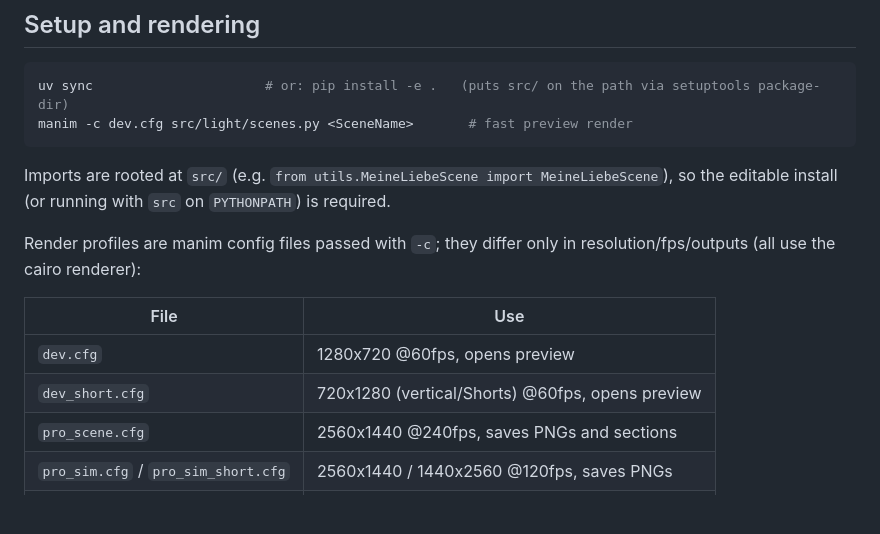
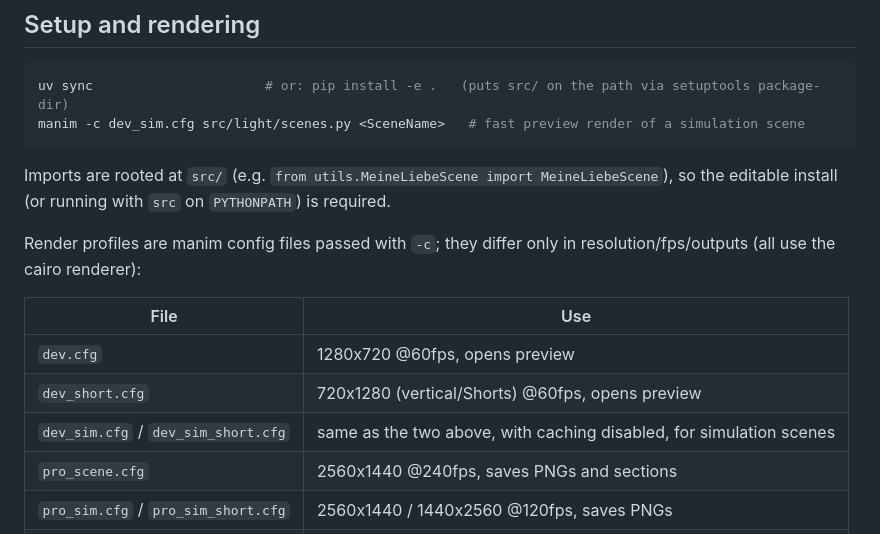
Before and after one commit to Ivan091/manim-me, a Markdown page: CLAUDE.md, the part around one of its changes. Drawn GitHub-style; blank space fills up the shorter version.

Commit message:
docs: point simulation renders at the dev_sim configs

````diff
--- a/CLAUDE.md
+++ b/CLAUDE.md
@@ -10,7 +10,7 @@ A personal collection of [Manim Community](https://www.manim.community/) (>=0.22
 
 ```sh
 uv sync                      # or: pip install -e .   (puts src/ on the path via setuptools package-dir)
-manim -c dev.cfg src/light/scenes.py <SceneName>       # fast preview render
+manim -c dev_sim.cfg src/light/scenes.py <SceneName>   # fast preview render of a simulation scene
 ```
 
 Imports are rooted at `src/` (e.g. `from utils.MeineLiebeScene import MeineLiebeScene`), so the editable install (or running with `src` on `PYTHONPATH`) is required.
@@ -21,6 +21,7 @@ Render profiles are manim config files passed with `-c`; they differ only in res
 |---|---|
 | `dev.cfg` | 1280x720 @60fps, opens preview |
 | `dev_short.cfg` | 720x1280 (vertical/Shorts) @60fps, opens preview |
+| `dev_sim.cfg` / `dev_sim_short.cfg` | same as the two above, with caching disabled, for simulation scenes |
 | `pro_scene.cfg` | 2560x1440 @240fps, saves PNGs and sections |
 | `pro_sim.cfg` / `pro_sim_short.cfg` | 2560x1440 / 1440x2560 @120fps, saves PNGs |
 | `pro_thumbnail.cfg` | single PNG frame, 2560x1440 |
````
Also changed, not shown: other parts of CLAUDE.md (+1 -1 lines), 1 other file.
